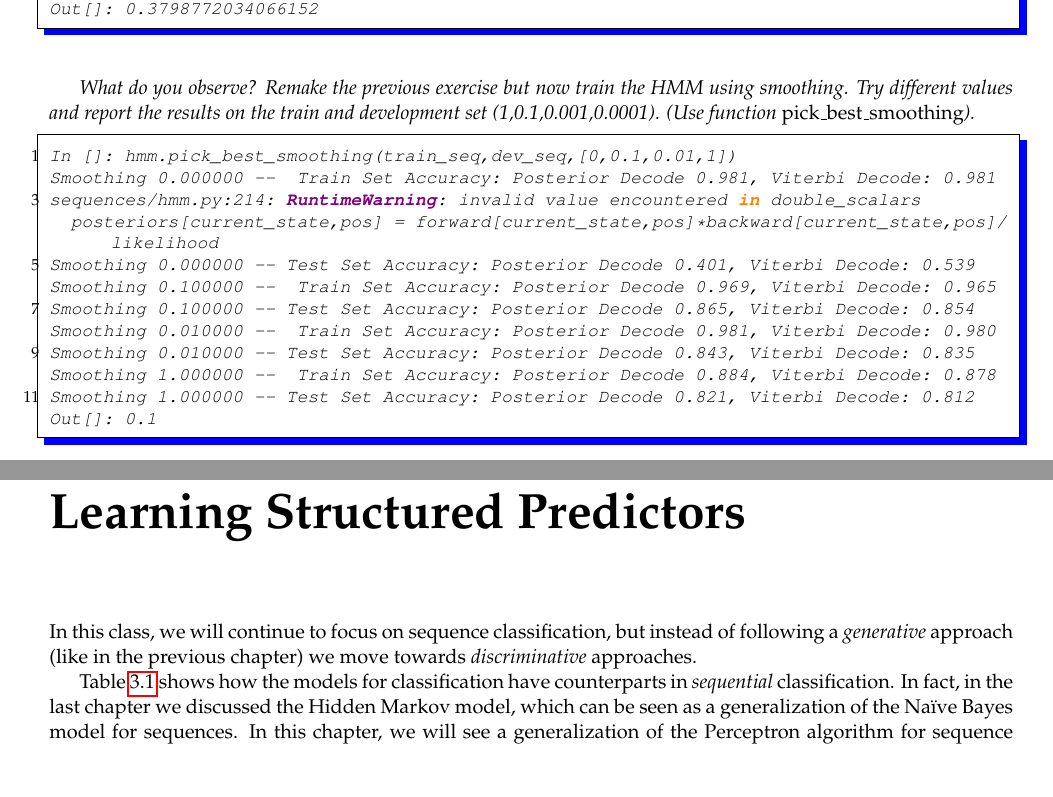
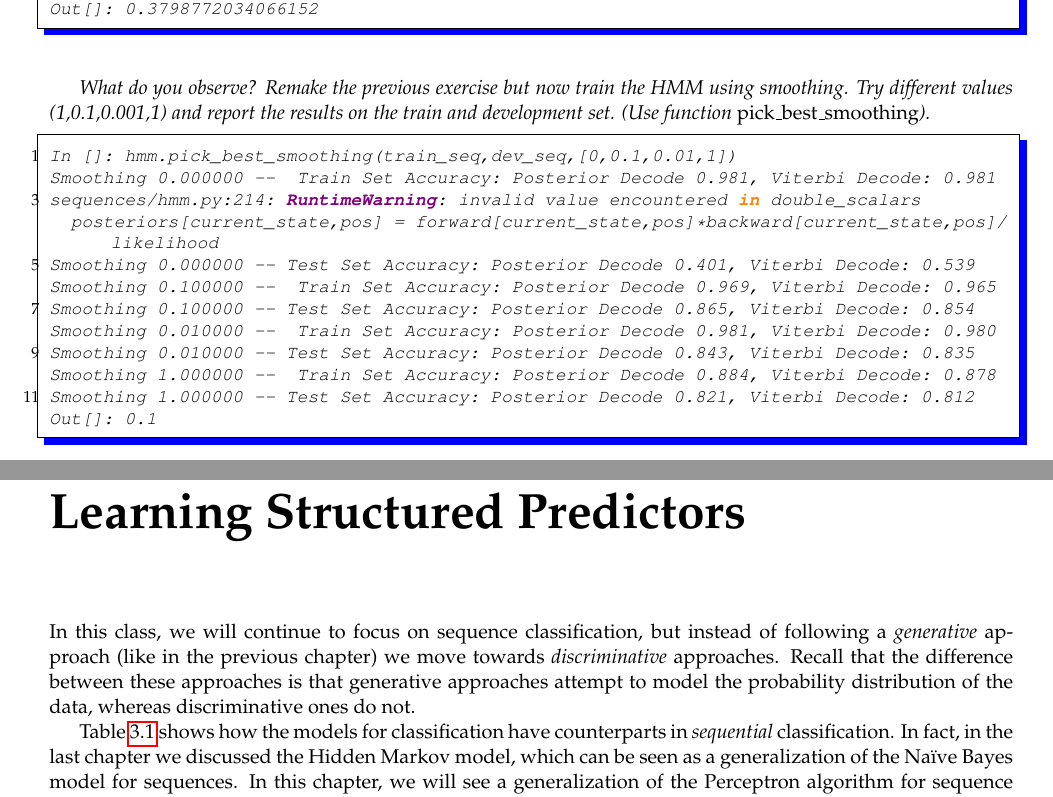
Before and after one commit to LxMLS/lxmls-guide, a LaTeX thesis (guide.tex, which reads pages/seq_discriminative/seq_discriminative.tex, pages/sequences/pos.tex): two parts of pages 52 and 54 of 75, joined at a grey line, cut so that both start at the same text, the shorter picture padded with empty space. Compiled offline with pdfLaTeX.

Commit message:
Started reviewing day 3. Also corrected a very minor typo in day 2.

```diff
--- a/pages/seq_discriminative/seq_discriminative.tex
+++ b/pages/seq_discriminative/seq_discriminative.tex
@@ -1,6 +1,6 @@
 In this class, we will continue to focus on sequence classification,
 but instead of following a \emph{generative} approach (like in the previous
-chapter) we move towards \emph{discriminative} approaches.
+chapter) we move towards \emph{discriminative} approaches. Recall that the difference between these approaches is that generative approaches attempt to model the probability distribution of the data, whereas discriminative ones do not.
 
 \begin{table}
 \centering
--- a/pages/sequences/pos.tex
+++ b/pages/sequences/pos.tex
@@ -92,8 +92,8 @@ Out[]: 0.3798772034066152
 \end{python}
 
 What do you observe? Remake the previous exercise but now train the HMM
-using smoothing. Try different values and report the results on the
-train and development set (1,0.1,0.001,0.0001). (Use function
+using smoothing. Try different values (1,0.1,0.001,1) and report the results on the
+train and development set. (Use function
 \emph{pick\_best\_smoothing}).
 
 
```
